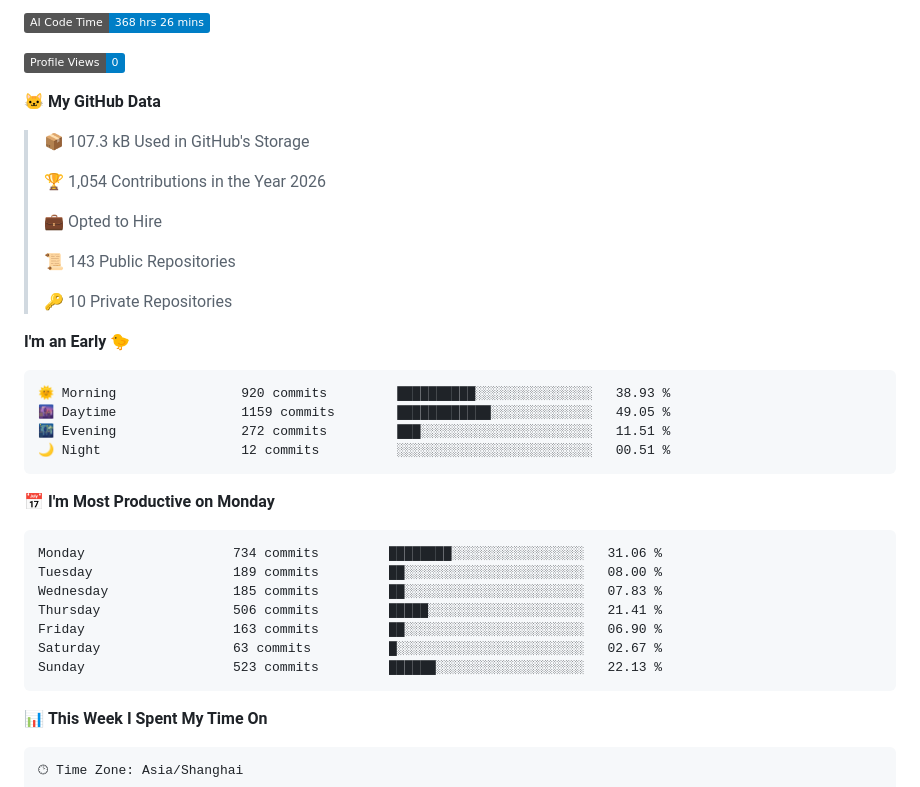
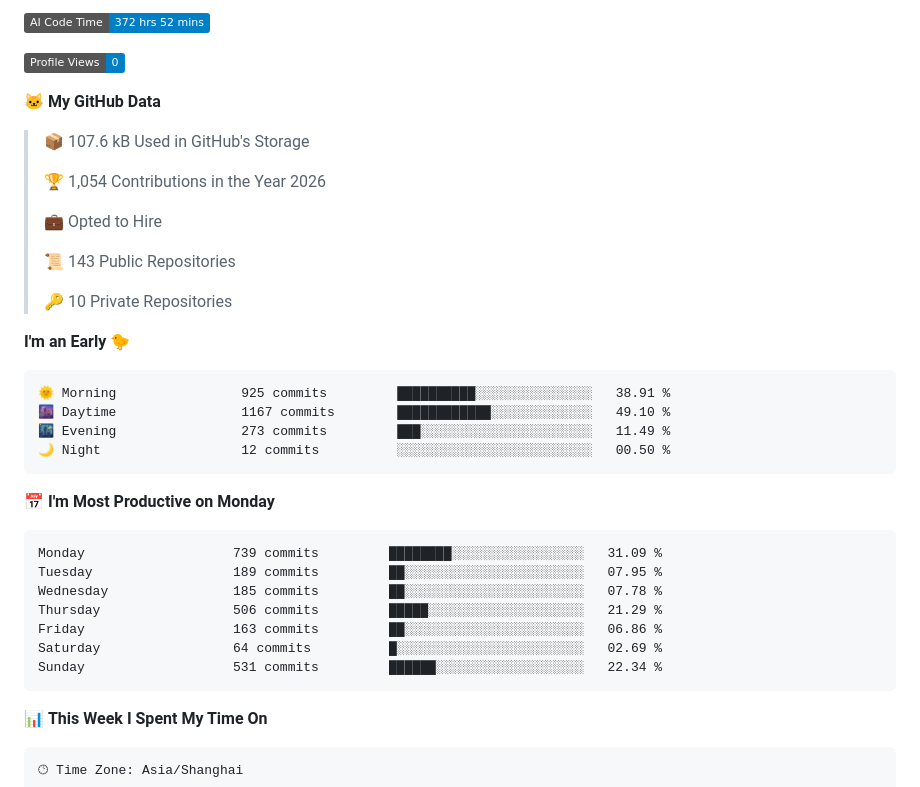
Before and after one commit to alloevil/alloevil, a Markdown page: README.md, the part around one of its changes. Drawn GitHub-style; badges without logos.

Commit message:
Updated with Dev Metrics

````diff
--- a/README.md
+++ b/README.md
@@ -157,11 +157,11 @@
 
-![AI Code Time](http://img.shields.io/badge/AI%20Code%20Time-368%20hrs%2026%20mins-blue?style=flat)
+![AI Code Time](http://img.shields.io/badge/AI%20Code%20Time-372%20hrs%2052%20mins-blue?style=flat)
 
 ![Profile Views](http://img.shields.io/badge/Profile%20Views-0-blue?style=flat)
 
 **🐱 My GitHub Data**
 
-> 📦 107.3 kB Used in GitHub's Storage
+> 📦 107.6 kB Used in GitHub's Storage
  >
 > 🏆 1,054 Contributions in the Year 2026
  >
@@ -174,21 +174,21 @@
 **I'm an Early 🐤**
 
 ```text
-🌞 Morning                920 commits         ██████████░░░░░░░░░░░░░░░   38.93 %
-🌆 Daytime                1159 commits        ████████████░░░░░░░░░░░░░   49.05 %
-🌃 Evening                272 commits         ███░░░░░░░░░░░░░░░░░░░░░░   11.51 %
-🌙 Night                  12 commits          ░░░░░░░░░░░░░░░░░░░░░░░░░   00.51 %
+🌞 Morning                925 commits         ██████████░░░░░░░░░░░░░░░   38.91 %
+🌆 Daytime                1167 commits        ████████████░░░░░░░░░░░░░   49.10 %
+🌃 Evening                273 commits         ███░░░░░░░░░░░░░░░░░░░░░░   11.49 %
+🌙 Night                  12 commits          ░░░░░░░░░░░░░░░░░░░░░░░░░   00.50 %
 ```
 📅 **I'm Most Productive on Monday**
 
 ```text
-Monday                   734 commits         ████████░░░░░░░░░░░░░░░░░   31.06 %
-Tuesday                  189 commits         ██░░░░░░░░░░░░░░░░░░░░░░░   08.00 %
-Wednesday                185 commits         ██░░░░░░░░░░░░░░░░░░░░░░░   07.83 %
-Thursday                 506 commits         █████░░░░░░░░░░░░░░░░░░░░   21.41 %
-Friday                   163 commits         ██░░░░░░░░░░░░░░░░░░░░░░░   06.90 %
-Saturday                 63 commits          █░░░░░░░░░░░░░░░░░░░░░░░░   02.67 %
-Sunday                   523 commits         ██████░░░░░░░░░░░░░░░░░░░   22.13 %
+Monday                   739 commits         ████████░░░░░░░░░░░░░░░░░   31.09 %
+Tuesday                  189 commits         ██░░░░░░░░░░░░░░░░░░░░░░░   07.95 %
+Wednesday                185 commits         ██░░░░░░░░░░░░░░░░░░░░░░░   07.78 %
+Thursday                 506 commits         █████░░░░░░░░░░░░░░░░░░░░   21.29 %
+Friday                   163 commits         ██░░░░░░░░░░░░░░░░░░░░░░░   06.86 %
+Saturday                 64 commits          █░░░░░░░░░░░░░░░░░░░░░░░░   02.69 %
+Sunday                   531 commits         ██████░░░░░░░░░░░░░░░░░░░   22.34 %
 ```
 
 
````
Also changed, not shown: other parts of README.md (+2 -2 lines), assets/bar_graph.png.
